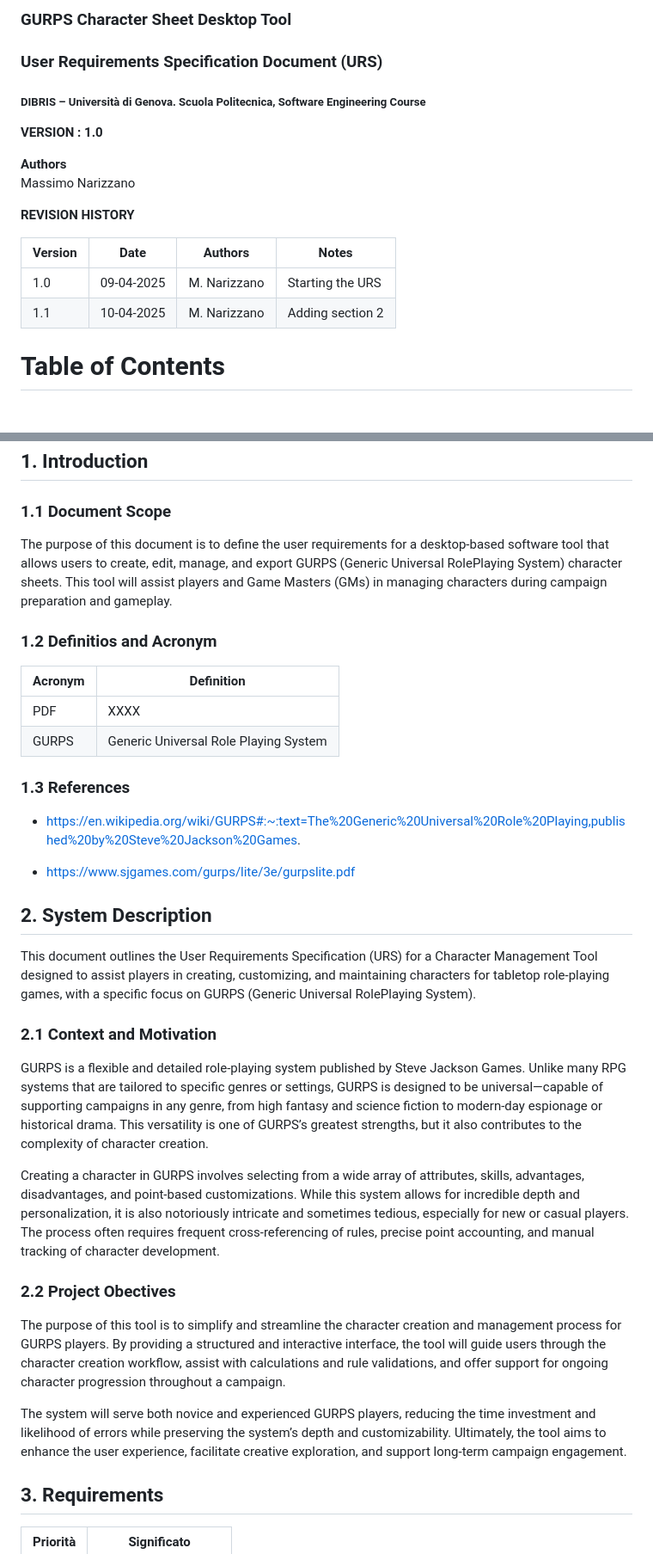
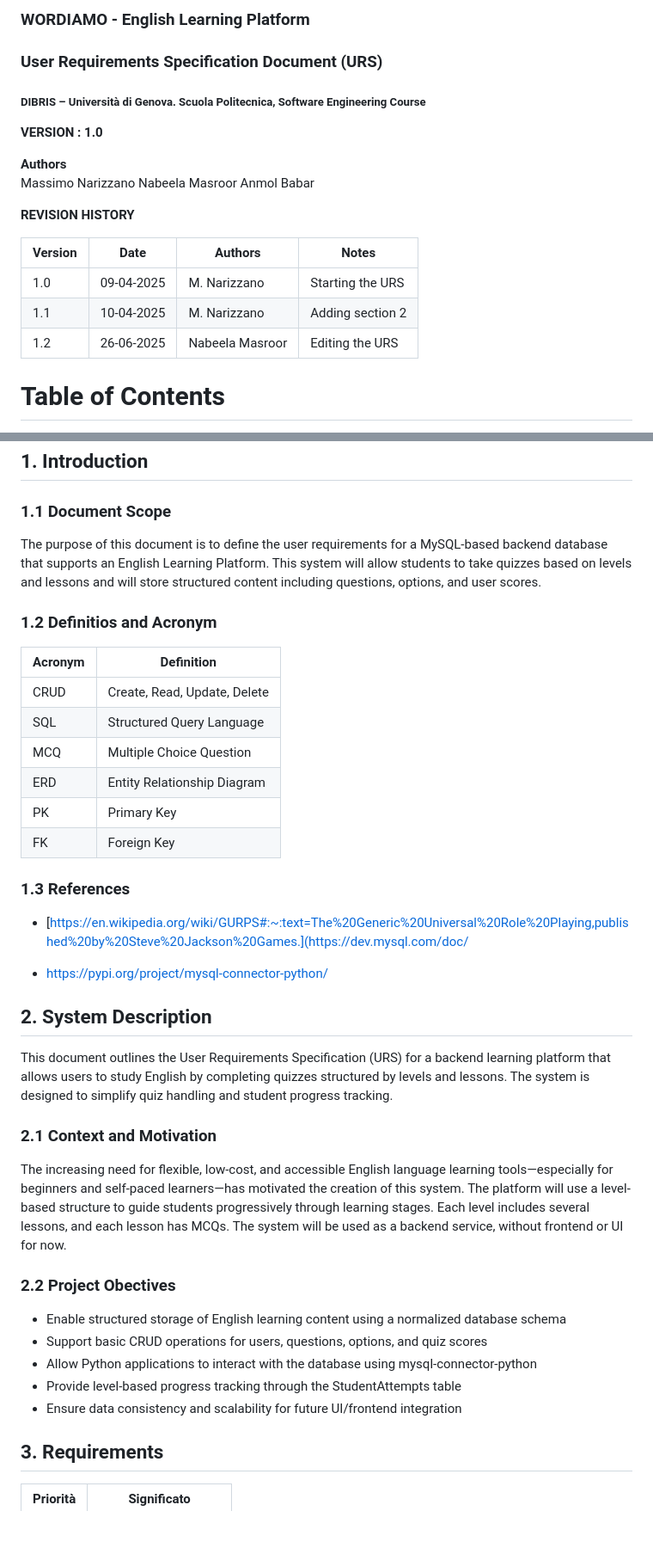
Before and after one commit to nabeela08/gurps-csheets-app, a Markdown page: docs/urs/urs.md, 2 parts joined by grey strips. Shown: that part at 86% size. GitHub-like rendering; blank space fills up the shorter version.

```diff
--- a/docs/urs/urs.md
+++ b/docs/urs/urs.md
@@ -1,5 +1,5 @@
 
-### GURPS Character Sheet Desktop Tool
+### WORDIAMO - English Learning Platform
 ### User Requirements Specification Document (URS)
 ##### DIBRIS – Università di Genova. Scuola Politecnica, Software Engineering Course
 
@@ -8,7 +8,8 @@
 
 **Authors**
 Massimo Narizzano
-
+Nabeela Masroor
+Anmol Babar
 
 **REVISION HISTORY**
 
@@ -16,6 +17,7 @@ Massimo Narizzano
 | ----------- | ----------- | ----------- | ----------- |
 | 1.0 | 09-04-2025 | M. Narizzano| Starting the URS |
 | 1.1 | 10-04-2025 | M. Narizzano| Adding section 2 |
+| 1.2 | 26-06-2025 | Nabeela Masroor | Editing the URS |
 
 
 # Table of Contents
@@ -42,7 +44,7 @@ Massimo Narizzano
 
 
 ### 1.1 Document Scope
-The purpose of this document is to define the user requirements for a desktop-based software tool that allows users to create, edit, manage, and export GURPS (Generic Universal RolePlaying System) character sheets. This tool will assist players and Game Masters (GMs) in managing characters during campaign preparation and gameplay.
+The purpose of this document is to define the user requirements for a MySQL-based backend database that supports an English Learning Platform. This system will allow students to take quizzes based on levels and lessons and will store structured content including questions, options, and user scores.
 <a name="sp1.2"></a>
 
 ### 1.2 Definitios and Acronym
@@ -51,38 +53,44 @@ The purpose of this document is to define the user requirements for a desktop-ba
 
 | Acronym				| Definition |
 | ------------------------------------- | ----------- |
-| PDF                                  | XXXX |
-| GURPS                                 | Generic Universal Role Playing System |
-
+| CRUD                                  | Create, Read, Update, Delete |
+| SQL                                   | Structured Query Language |
+| MCQ                                   | Multiple Choice Question |
+| ERD                                   | Entity Relationship Diagram |
+| PK                                    | Primary Key |
+| FK                                    | Foreign Key |
 
 
 ### 1.3 References
 
 <a name="p2"></a>
-- https://en.wikipedia.org/wiki/GURPS#:~:text=The%20Generic%20Universal%20Role%20Playing,published%20by%20Steve%20Jackson%20Games.
+- [https://en.wikipedia.org/wiki/GURPS#:~:text=The%20Generic%20Universal%20Role%20Playing,published%20by%20Steve%20Jackson%20Games.](https://dev.mysql.com/doc/
 
-- https://www.sjgames.com/gurps/lite/3e/gurpslite.pdf
+- https://pypi.org/project/mysql-connector-python/
 
 ## 2. System Description
 <a name="sp2.15"></a>
-This document outlines the User Requirements Specification (URS) for a Character Management Tool designed to assist players in creating, customizing, and maintaining characters for tabletop role-playing games, with a specific focus on GURPS (Generic Universal RolePlaying System).
-
+This document outlines the User Requirements Specification (URS) for a backend learning platform that allows users to study English by completing quizzes structured by levels and lessons. The system is designed to simplify quiz handling and student progress tracking.
 
 ### 2.1 Context and Motivation
 
 <a name="sp2.2"></a>
 
-GURPS is a flexible and detailed role-playing system published by Steve Jackson Games. Unlike many RPG systems that are tailored to specific genres or settings, GURPS is designed to be universal—capable of supporting campaigns in any genre, from high fantasy and science fiction to modern-day espionage or historical drama. This versatility is one of GURPS’s greatest strengths, but it also contributes to the complexity of character creation.
+The increasing need for flexible, low-cost, and accessible English language learning tools—especially for beginners and self-paced learners—has motivated the creation of this system. The platform will use a level-based structure to guide students progressively through learning stages. Each level includes several lessons, and each lesson has MCQs. The system will be used as a backend service, without frontend or UI for now.
 
-Creating a character in GURPS involves selecting from a wide array of attributes, skills, advantages, disadvantages, and point-based customizations. While this system allows for incredible depth and personalization, it is also notoriously intricate and sometimes tedious, especially for new or casual players. The process often requires frequent cross-referencing of rules, precise point accounting, and manual tracking of character development.
 
 ### 2.2 Project Obectives
 
 <a name="p3"></a>
 
-The purpose of this tool is to simplify and streamline the character creation and management process for GURPS players. By providing a structured and interactive interface, the tool will guide users through the character creation workflow, assist with calculations and rule validations, and offer support for ongoing character progression throughout a campaign.
+<ul>
+	<li> Enable structured storage of English learning content using a normalized database schema </li>
+	<li> Support basic CRUD operations for users, questions, options, and quiz scores </li>
+	<li> Allow Python applications to interact with the database using mysql-connector-python </li>
+	<li> Provide level-based progress tracking through the StudentAttempts table </li>
+	<li> Ensure data consistency and scalability for future UI/frontend integration </li>
 
-The system will serve both novice and experienced GURPS players, reducing the time investment and likelihood of errors while preserving the system’s depth and customizability. Ultimately, the tool aims to enhance the user experience, facilitate creative exploration, and support long-term campaign engagement.
+</ul>
 
 ## 3. Requirements
 
```
